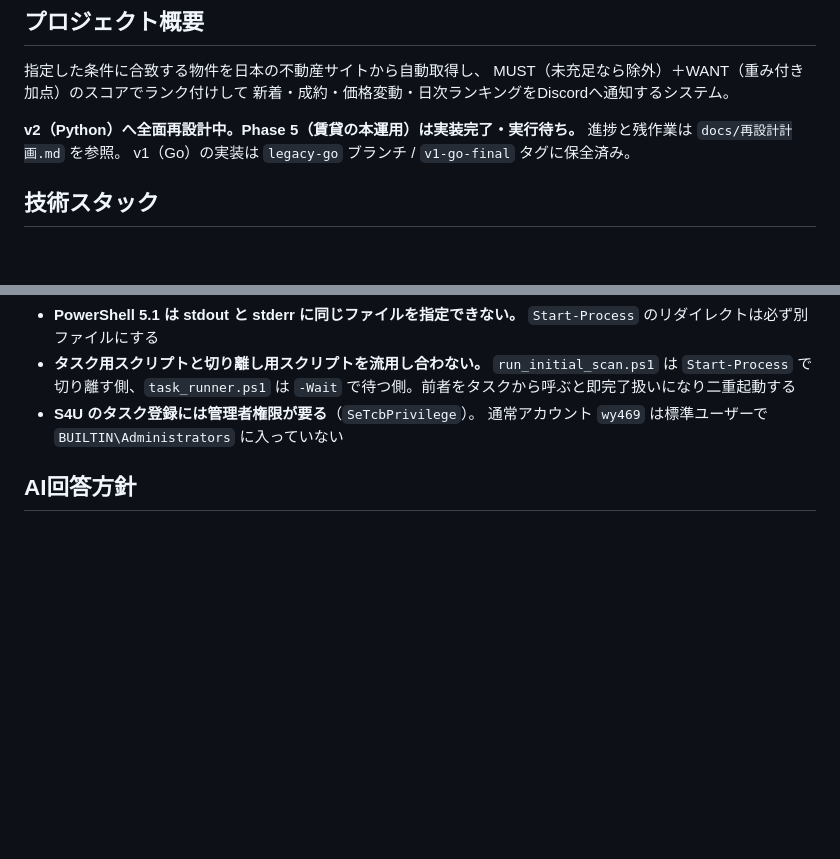
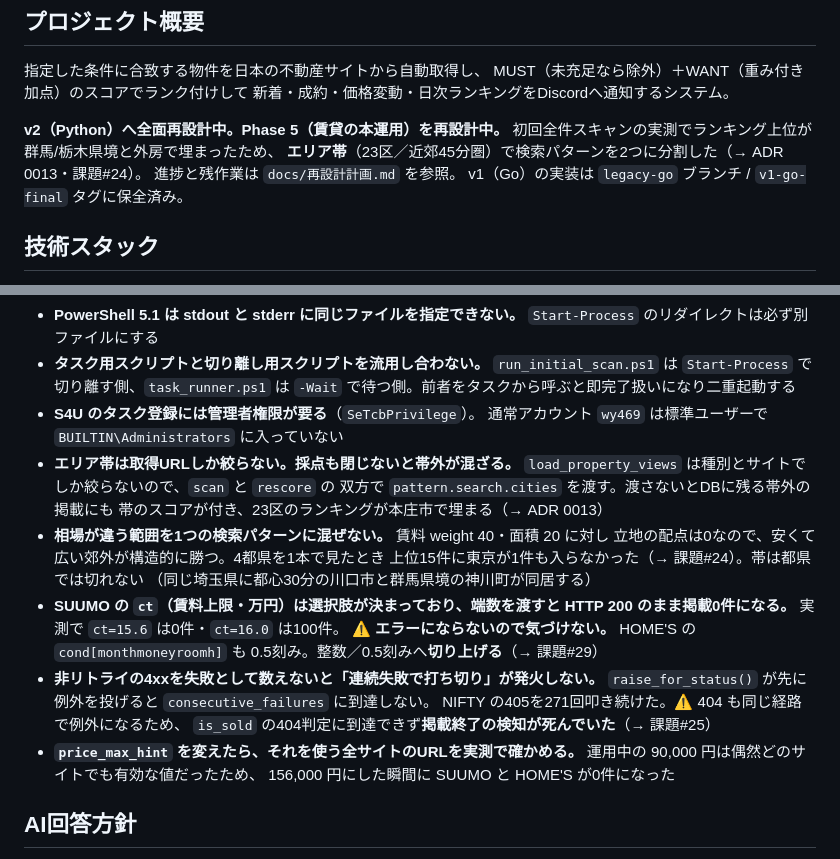
Before and after one commit to Yoshiki-Watanabe-aiko/searching-for-houses, a Markdown page: CLAUDE.md, 2 parts joined by grey strips. Drawn GitHub-style; blank space fills up the shorter version.

Commit message:
docs: CLAUDE.md にエリア帯と今回踏んだ罠を追記した
- エリア帯は取得URLしか絞らず、採点も閉じないと帯外が混ざる
- 相場が違う範囲を1パターンに混ぜない（立地の配点が0なので郊外が勝つ）
- SUUMO の ct は端数を渡すと HTTP 200 のまま0件になる
- 非リトライ4xxを数えないと打ち切りが発火せず、404判定も死ぬ
- price_max_hint を変えたら全サイトのURLを実測で確かめる

Co-Authored-By: Claude Opus 5 (1M context) <noreply@anthropic.com>

```diff
--- a/CLAUDE.md
+++ b/CLAUDE.md
@@ -5,7 +5,9 @@
 MUST（未充足なら除外）＋WANT（重み付き加点）のスコアでランク付けして
 新着・成約・価格変動・日次ランキングをDiscordへ通知するシステム。
 
-**v2（Python）へ全面再設計中。Phase 5（賃貸の本運用）は実装完了・実行待ち。**
+**v2（Python）へ全面再設計中。Phase 5（賃貸の本運用）を再設計中。**
+初回全件スキャンの実測でランキング上位が群馬/栃木県境と外房で埋まったため、
+**エリア帯**（23区／近郊45分圏）で検索パターンを2つに分割した（→ ADR 0013・課題#24）。
 進捗と残作業は `docs/再設計計画.md` を参照。
 v1（Go）の実装は `legacy-go` ブランチ / `v1-go-final` タグに保全済み。
 
@@ -122,6 +124,25 @@ uv run house-search scan --detail-limit 800         # 詳細取得の上限を
   `-Wait` で待つ側。前者をタスクから呼ぶと即完了扱いになり二重起動する
 - **S4U のタスク登録には管理者権限が要る**（`SeTcbPrivilege`）。
   通常アカウント `wy469` は標準ユーザーで `BUILTIN\Administrators` に入っていない
+- **エリア帯は取得URLしか絞らない。採点も閉じないと帯外が混ざる。**
+  `load_property_views` は種別とサイトでしか絞らないので、`scan` と `rescore` の
+  双方で `pattern.search.cities` を渡す。渡さないとDBに残る帯外の掲載にも
+  帯のスコアが付き、23区のランキングが本庄市で埋まる（→ ADR 0013）
+- **相場が違う範囲を1つの検索パターンに混ぜない。** 賃料 weight 40・面積 20 に対し
+  立地の配点は0なので、安くて広い郊外が構造的に勝つ。4都県を1本で見たとき
+  上位15件に東京が1件も入らなかった（→ 課題#24）。帯は都県では切れない
+  （同じ埼玉県に都心30分の川口市と群馬県境の神川町が同居する）
+- **SUUMO の `ct`（賃料上限・万円）は選択肢が決まっており、端数を渡すと
+  HTTP 200 のまま掲載0件になる。** 実測で `ct=15.6` は0件・`ct=16.0` は100件。
+  ⚠ **エラーにならないので気づけない。** HOME'S の `cond[monthmoneyroomh]` も
+  0.5刻み。整数／0.5刻みへ**切り上げる**（→ 課題#29）
+- **非リトライの4xxを失敗として数えないと「連続失敗で打ち切り」が発火しない。**
+  `raise_for_status()` が先に例外を投げると `consecutive_failures` に到達しない。
+  NIFTY の405を271回叩き続けた。⚠ 404 も同じ経路で例外になるため、
+  `is_sold` の404判定に到達できず**掲載終了の検知が死んでいた**（→ 課題#25）
+- **`price_max_hint` を変えたら、それを使う全サイトのURLを実測で確かめる。**
+  運用中の 90,000 円は偶然どのサイトでも有効な値だったため、
+  156,000 円にした瞬間に SUUMO と HOME'S が0件になった
 
 ## AI回答方針
 - 複数実装がある場合はトレードオフを説明してから推奨案を提示する
```
